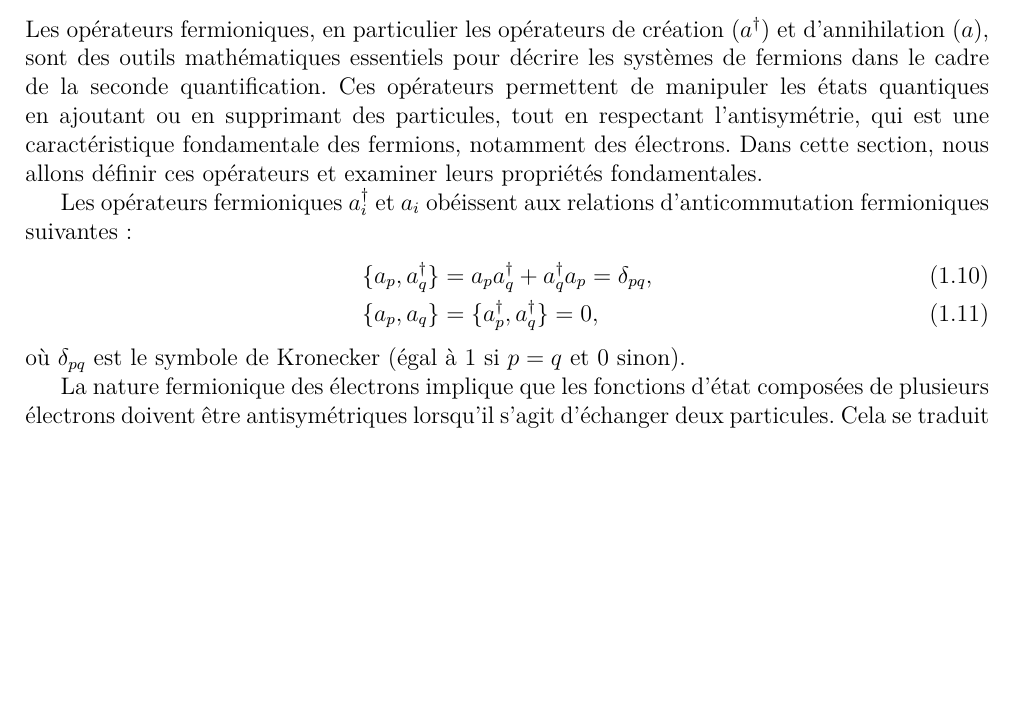
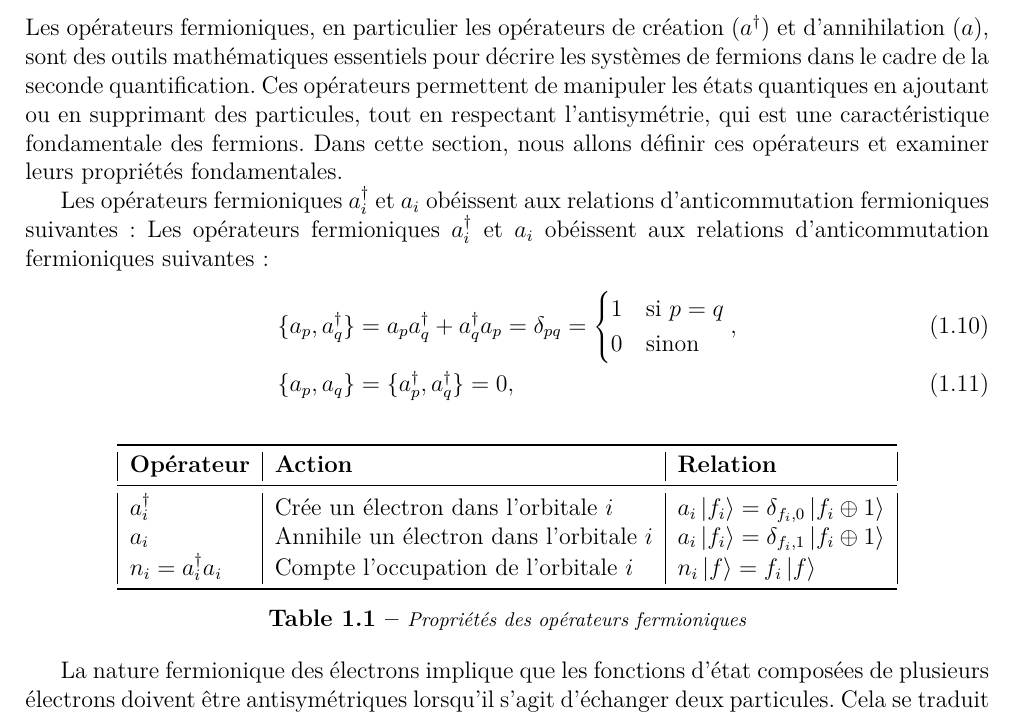
Before and after one commit to NanaEngo/PHY4268_Tutoriels_2024, a LaTeX document (PHY4248_ CM3_Qubit Hamiltonian_ 250418.tex): part of page 4 of 14, cut so that both start at the same text, the shorter picture padded with empty space. Compiled offline with pdfLaTeX.

Commit message:
txs auto checkin

```diff
--- a/PHY4248_ CM3_Qubit Hamiltonian_ 250418.tex
+++ b/PHY4248_ CM3_Qubit Hamiltonian_ 250418.tex
@@ -210,14 +210,33 @@ Nous supposons que l'état Hartree-Fock pour ce système est \textbf{a les deux
 
 \subsection{Opérateurs fermioniques}
 
-Les opérateurs fermioniques, en particulier les opérateurs de création ($a^\dagger$) et d'annihilation ($a$), sont des outils mathématiques essentiels pour décrire les systèmes de fermions dans le cadre de la seconde quantification. Ces opérateurs permettent de manipuler les états quantiques en ajoutant ou en supprimant des particules, tout en respectant l'antisymétrie, qui est une caractéristique fondamentale des fermions, notamment des électrons. Dans cette section, nous allons définir ces opérateurs et examiner leurs propriétés fondamentales.
+Les opérateurs fermioniques, en particulier les opérateurs de création ($a^\dagger$) et d'annihilation ($a$), sont des outils mathématiques essentiels pour décrire les systèmes de fermions dans le cadre de la seconde quantification. Ces opérateurs permettent de manipuler les états quantiques en ajoutant ou en supprimant des particules, tout en respectant l'antisymétrie, qui est une caractéristique fondamentale des fermions. Dans cette section, nous allons définir ces opérateurs et examiner leurs propriétés fondamentales.
 
 Les opérateurs fermioniques $a^\dagger_i$ et $a_i$ obéissent aux relations d'anticommutation fermioniques suivantes :
+Les opérateurs fermioniques $a^\dagger_i$ et $a_i$ obéissent aux relations d'anticommutation fermioniques suivantes :
 \begin{align}\label{eq:anticommutation}
-& \{a_p, a^\dagger_q\} = a_p a^\dagger_q + a^\dagger_q a_p = \delta_{pq}, \\
+& \{a_p, a^\dagger_q\} = a_p a^\dagger_q + a^\dagger_q a_p = \delta_{pq}
+=\begin{cases}
+    1  &  \text{si $p = q$} \\
+    0  &  \text{sinon}
+\end{cases}, \\
 & \{a_p, a_q\} = \{a^\dagger_p, a^\dagger_q\} = 0,
 \end{align}
-où $\delta_{pq}$ est le symbole de Kronecker (égal à 1 si $p = q$ et 0 sinon).
+
+\begin{table}[ht]
+\centering
+\begin{tabular}{|l|l|l|}
+\toprule
+\textbf{Opérateur} & \textbf{Action} & \textbf{Relation} \\
+\midrule
+$a^\dagger_i$ & Crée un électron dans l'orbitale $i$ & $a_i\ket{f_i}= \delta_{f_i, 0}\ket{ f_i \oplus 1}$ \\
+$a_i$ & Annihile un électron dans l'orbitale $i$ & $a_i\ket{f_i}= \delta_{f_i, 1}\ket{ f_i \oplus 1}$ \\
+$n_i = a^\dagger_i a_i$ & Compte l'occupation de l'orbitale $i$ & $n_i \ket{f} = f_i \ket{f}$ \\
+\bottomrule
+\end{tabular}
+\caption{Propriétés des opérateurs fermioniques}
+\label{tab:fermion_operators}
+\end{table}
 
 La nature fermionique des électrons implique que les fonctions d'état composées de plusieurs électrons doivent être antisymétriques lorsqu'il s'agit d'échanger deux particules. Cela se traduit par la manière dont les opérateurs de création et d'annihilation agissent sur les déterminants $\ket{f}$ :
 \begin{align}\label{eq:fermion_operators}
```
